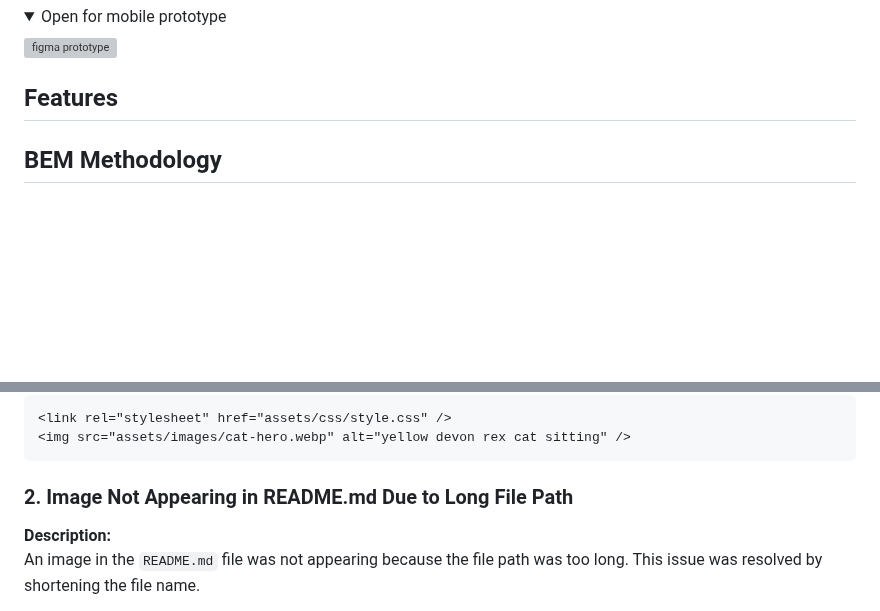
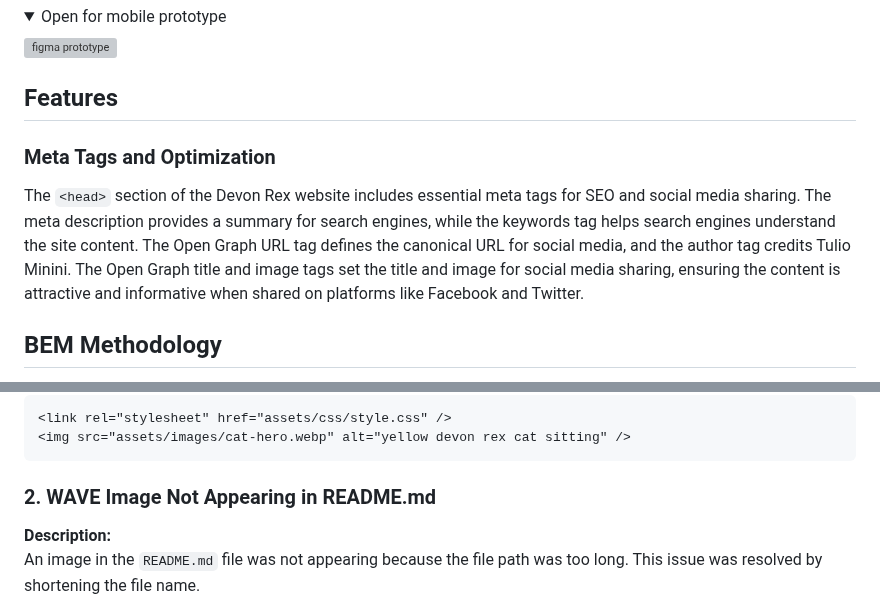
Before and after one commit to t-minini/devon-rex-pp1-ci, a Markdown page: README.md, 2 parts joined by grey strips. GitHub-like rendering; folded sections open; blank space fills up the shorter version; grey boxes are pictures that could not be loaded.

Commit message:
start Features README section

````diff
--- a/README.md
+++ b/README.md
@@ -54,6 +54,9 @@ You can visit the live website [here!](https://devon-rex.netlify.app/)
 </details>
 
 ## Features
+
+### Meta Tags and Optimization
+The `<head>` section of the Devon Rex website includes essential meta tags for SEO and social media sharing. The meta description provides a summary for search engines, while the keywords tag helps search engines understand the site content. The Open Graph URL tag defines the canonical URL for social media, and the author tag credits Tulio Minini. The Open Graph title and image tags set the title and image for social media sharing, ensuring the content is attractive and informative when shared on platforms like Facebook and Twitter.
 
 ## BEM Methodology
 
@@ -212,7 +215,7 @@ After:
 <img src="assets/images/cat-hero.webp" alt="yellow devon rex cat sitting" />
 ```
 
-### 2. Image Not Appearing in README.md Due to Long File Path
+### 2. WAVE Image Not Appearing in README.md
 
 **Description:**
 An image in the `README.md` file was not appearing because the file path was too long. This issue was resolved by shortening the file name.
````
